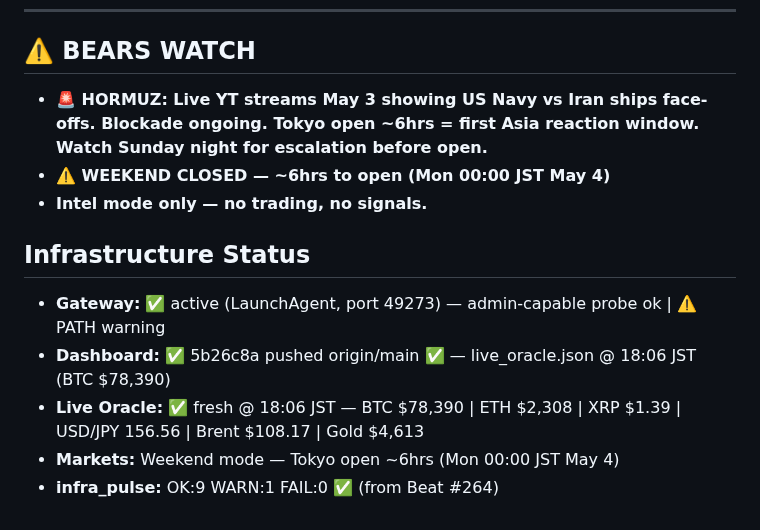
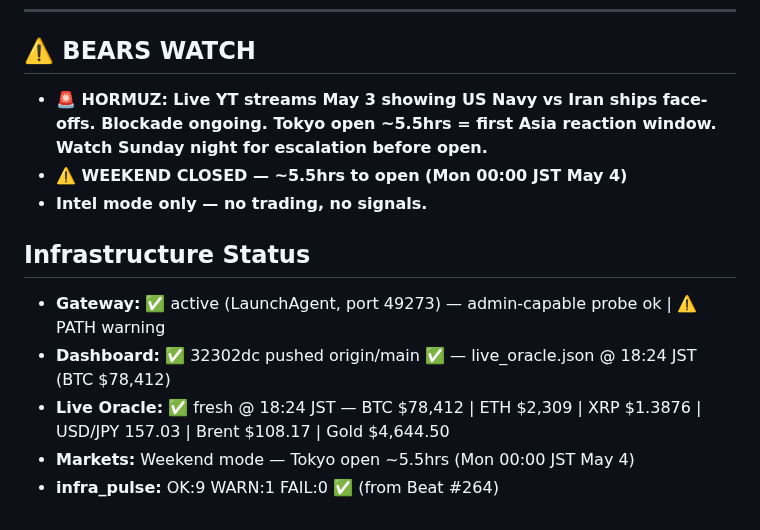
Before and after one commit to kaji-hemopo/telemetry, a Markdown page: MEMORY.md, the part around one of its changes. Rendered like a GitHub page.

```diff
--- a/MEMORY.md
+++ b/MEMORY.md
@@ -58,13 +50,13 @@
 ---
 
 ## ⚠️ BEARS WATCH
-- **🚨 HORMUZ: Live YT streams May 3 showing US Navy vs Iran ships face-offs. Blockade ongoing. Tokyo open ~6hrs = first Asia reaction window. Watch Sunday night for escalation before open.**
-- **⚠️ WEEKEND CLOSED — ~6hrs to open (Mon 00:00 JST May 4)**
+- **🚨 HORMUZ: Live YT streams May 3 showing US Navy vs Iran ships face-offs. Blockade ongoing. Tokyo open ~5.5hrs = first Asia reaction window. Watch Sunday night for escalation before open.**
+- **⚠️ WEEKEND CLOSED — ~5.5hrs to open (Mon 00:00 JST May 4)**
 - **Intel mode only — no trading, no signals.**
 
 ## Infrastructure Status
 - **Gateway:** ✅ active (LaunchAgent, port 49273) — admin-capable probe ok | ⚠️ PATH warning
-- **Dashboard:** ✅ 5b26c8a pushed origin/main ✅ — live_oracle.json @ 18:06 JST (BTC $78,390)
-- **Live Oracle:** ✅ fresh @ 18:06 JST — BTC $78,390 | ETH $2,308 | XRP $1.39 | USD/JPY 156.56 | Brent $108.17 | Gold $4,613
-- **Markets:** Weekend mode — Tokyo open ~6hrs (Mon 00:00 JST May 4)
+- **Dashboard:** ✅ 32302dc pushed origin/main ✅ — live_oracle.json @ 18:24 JST (BTC $78,412)
+- **Live Oracle:** ✅ fresh @ 18:24 JST — BTC $78,412 | ETH $2,309 | XRP $1.3876 | USD/JPY 157.03 | Brent $108.17 | Gold $4,644.50
+- **Markets:** Weekend mode — Tokyo open ~5.5hrs (Mon 00:00 JST May 4)
 - **infra_pulse:** OK:9 WARN:1 FAIL:0 ✅ (from Beat #264)
```
Also changed, not shown: other parts of MEMORY.md (+16 -24 lines).
